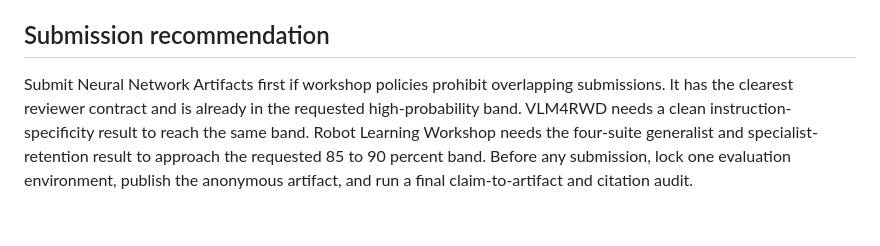
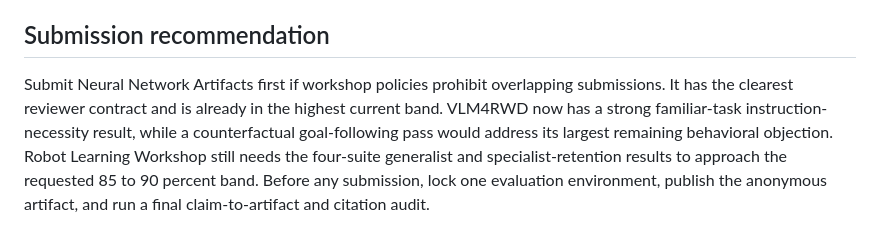
Before and after one commit to J0YY/x-vla, a Markdown page: paper/NEURIPS_2026_ACCEPTANCE_REVIEW.md, the part around one of its changes. Rendered like a GitHub page.

```diff
--- a/paper/NEURIPS_2026_ACCEPTANCE_REVIEW.md
+++ b/paper/NEURIPS_2026_ACCEPTANCE_REVIEW.md
@@ -199,8 +226,9 @@ not a clean rank-selection holdout. They also appeared during policy training.
 ## Submission recommendation
 
 Submit Neural Network Artifacts first if workshop policies prohibit overlapping submissions. It
-has the clearest reviewer contract and is already in the requested high-probability band. VLM4RWD
-needs a clean instruction-specificity result to reach the same band. Robot Learning Workshop needs the
-four-suite generalist and specialist-retention result to approach the requested 85 to 90 percent
+has the clearest reviewer contract and is already in the highest current band. VLM4RWD now has a
+strong familiar-task instruction-necessity result, while a counterfactual goal-following pass would
+address its largest remaining behavioral objection. Robot Learning Workshop still needs the
+four-suite generalist and specialist-retention results to approach the requested 85 to 90 percent
 band. Before any submission, lock one evaluation environment, publish the anonymous artifact, and
 run a final claim-to-artifact and citation audit.
```
Also changed, not shown: other parts of paper/NEURIPS_2026_ACCEPTANCE_REVIEW.md (+79 -52 lines).
